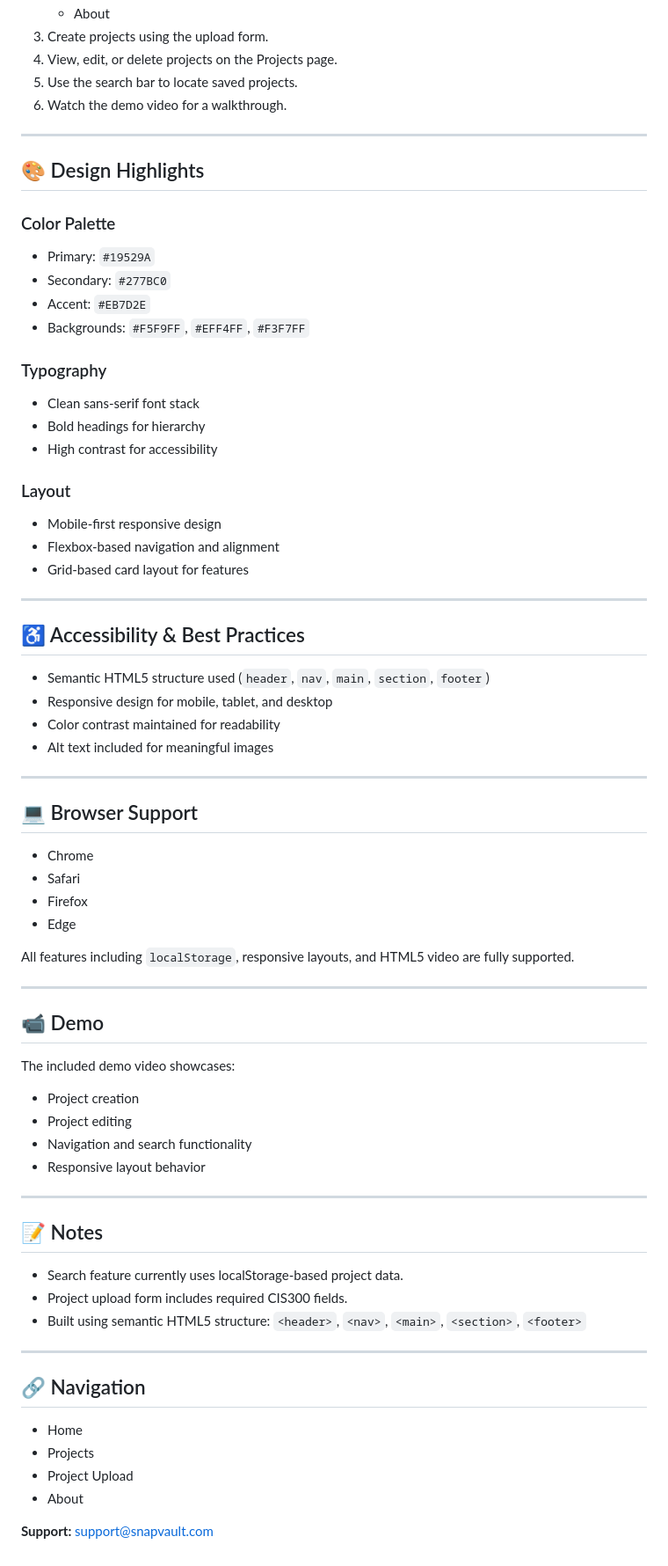
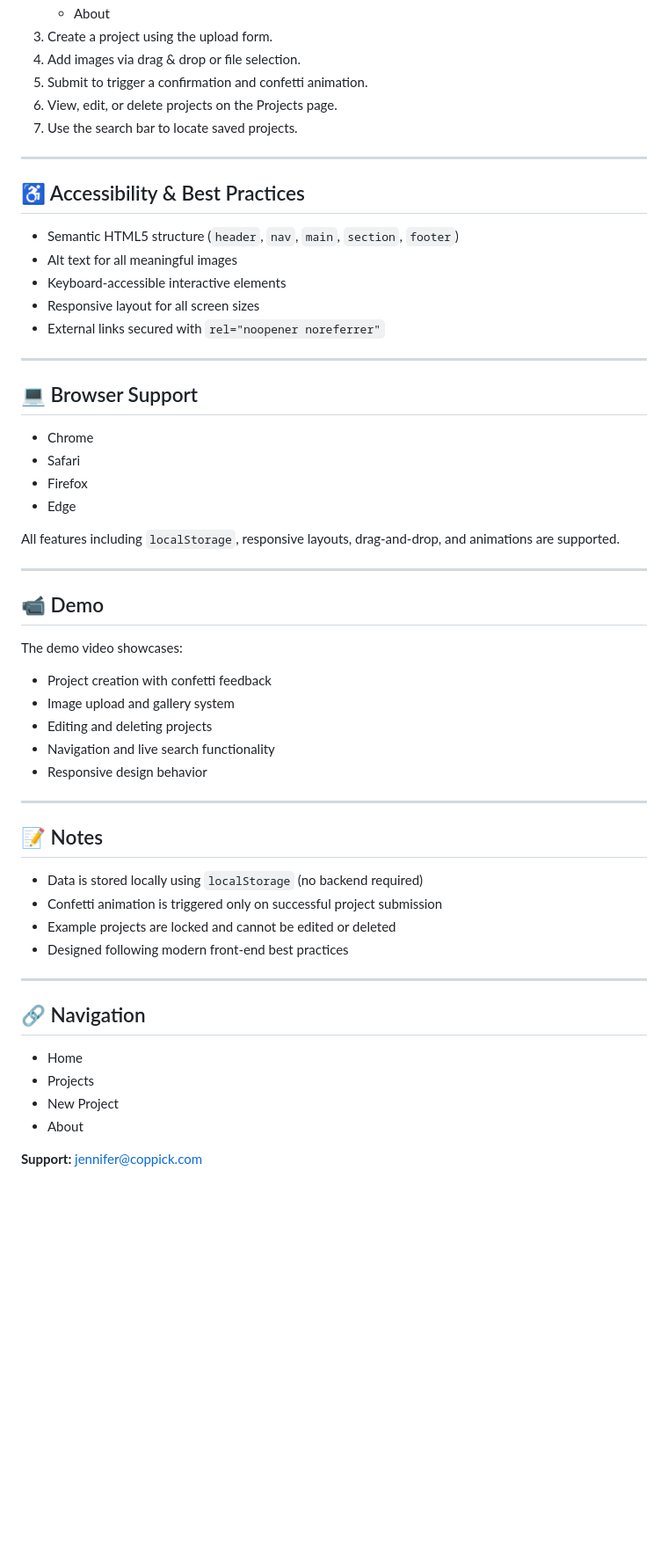
Before and after one commit to jahurst3-Coppick/CIS300-S26-Coppick, a Markdown page: README.md, the part around one of its changes. Shown at 88% size. GitHub-like rendering; blank space fills up the shorter version.

```diff
--- a/README.md
+++ b/README.md
@@ -74,37 +108,19 @@ SnapVault/
    - About
-3. Create projects using the upload form.
-4. View, edit, or delete projects on the Projects page.
-5. Use the search bar to locate saved projects.
-6. Watch the demo video for a walkthrough.
-
----
-
-## 🎨 Design Highlights
-
-### Color Palette
-- Primary: `#19529A`
-- Secondary: `#277BC0`
-- Accent: `#EB7D2E`
-- Backgrounds: `#F5F9FF`, `#EFF4FF`, `#F3F7FF`
-
-### Typography
-- Clean sans-serif font stack
-- Bold headings for hierarchy
-- High contrast for accessibility
-
-### Layout
-- Mobile-first responsive design
-- Flexbox-based navigation and alignment
-- Grid-based card layout for features
+3. Create a project using the upload form.
+4. Add images via drag & drop or file selection.
+5. Submit to trigger a confirmation and confetti animation.
+6. View, edit, or delete projects on the Projects page.
+7. Use the search bar to locate saved projects.
 
 ---
 
 ## ♿ Accessibility & Best Practices
 
-- Semantic HTML5 structure used (`header`, `nav`, `main`, `section`, `footer`)
-- Responsive design for mobile, tablet, and desktop
-- Color contrast maintained for readability
-- Alt text included for meaningful images
+- Semantic HTML5 structure (`header`, `nav`, `main`, `section`, `footer`)
+- Alt text for all meaningful images
+- Keyboard-accessible interactive elements
+- Responsive layout for all screen sizes
+- External links secured with `rel="noopener noreferrer"`
 
 ---
 
@@ -115,26 +131,27 @@ SnapVault/
 - Firefox
 - Edge
 
-All features including `localStorage`, responsive layouts, and HTML5 video are fully supported.
+All features including `localStorage`, responsive layouts, drag-and-drop, and animations are supported.
 
 ---
 
 ## 📹 Demo
 
-The included demo video showcases:
-- Project creation
-- Project editing
-- Navigation and search functionality
-- Responsive layout behavior
+The demo video showcases:
+- Project creation with confetti feedback
+- Image upload and gallery system
+- Editing and deleting projects
+- Navigation and live search functionality
+- Responsive design behavior
 
 ---
 
 ## 📝 Notes
 
-- Search feature currently uses localStorage-based project data.
-- Project upload form includes required CIS300 fields.
-- Built using semantic HTML5 structure:
-  `<header>`, `<nav>`, `<main>`, `<section>`, `<footer>`
+- Data is stored locally using `localStorage` (no backend required)
+- Confetti animation is triggered only on successful project submission
+- Example projects are locked and cannot be edited or deleted
+- Designed following modern front-end best practices
 
 ---
 
@@ -142,7 +159,7 @@ The included demo video showcases:
 
 - Home
 - Projects
-- Project Upload
+- New Project
 - About
 
-**Support:** support@snapvault.com
+**Support:** jennifer@coppick.com
```
Also changed, not shown: other parts of README.md (+50 -16 lines).
